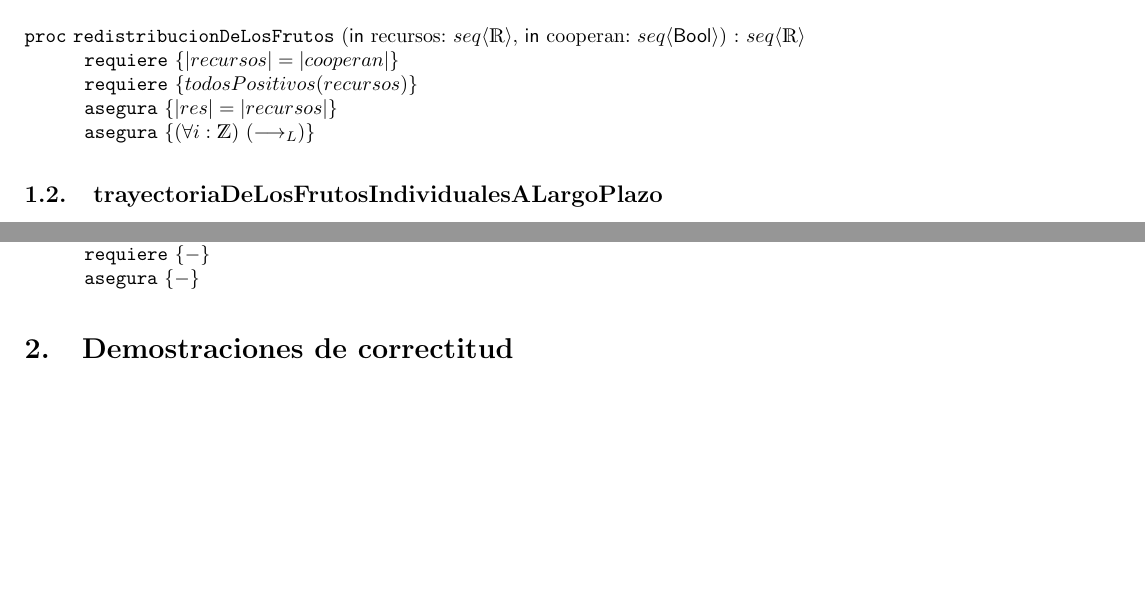
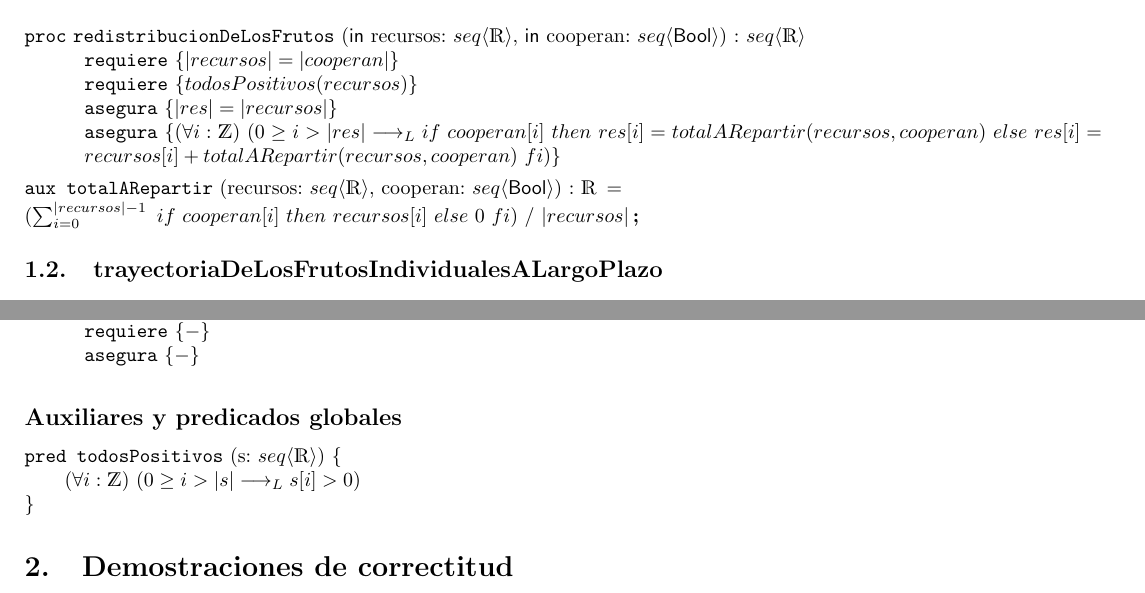
Before and after one commit to Porotitos/Tp1, a LaTeX document (latex/tp.tex): two parts of page 2 of 2 before the commit and two parts of page 2 of 3 after it, joined at a grey line, cut so that both start at the same text, the shorter picture padded with empty space. Compiled offline with pdfLaTeX.

Commit message:
"Pasé el ejercicio 1.1 en limpio"

```diff
--- a/latex/tp.tex
+++ b/latex/tp.tex
@@ -34,16 +34,16 @@
 
 \maketitle
 \section{Especificación}
-
-
-
 \subsection{redistribucionDeLosFrutos}
 \begin{proc}{redistribucionDeLosFrutos}{\In recursos: \TLista{\float}, \In cooperan: \TLista{\bool}}{\TLista{\float}}
 	\requiere {|recursos| = |cooperan|}
 	\requiere {todosPositivos(recursos)}
 	\asegura{|res|=|recursos|}
-    \asegura{\paraTodo[unalinea]{i}{\ent}{\implicaLuego}}
+    \asegura{\paraTodo[unalinea]{i}{\ent}{0\geq i>|res| \implicaLuego if\ cooperan[i]\ then\ res[i] = totalARepartir(recursos, cooperan)\ else\ res[i] = recursos[i] + totalARepartir(recursos, cooperan)\ fi}}
 \end{proc}
+
+\aux{totalARepartir}{recursos: \TLista{\float}, cooperan: \TLista{\bool}}{\float}{\\
+(\sum_{i = 0}^{|recursos| - 1}\ if\ cooperan[i]\ then\ recursos[i]\ else\ 0\ fi)\ /\ |recursos|}
 
 
 \subsection{trayectoriaDeLosFrutosIndividualesALargoPlazo}
@@ -73,6 +73,8 @@
 	\asegura{-}
 \end{proc}
 
+\subsection*{Auxiliares y predicados globales}
+\pred{todosPositivos}{s: \TLista{\float}}{\paraTodo[unalinea]{i}{\ent}{0\geq i>|s| \implicaLuego s[i] > 0}}
 
 
 
```
Also changed, not shown: latex/tp.pdf.
